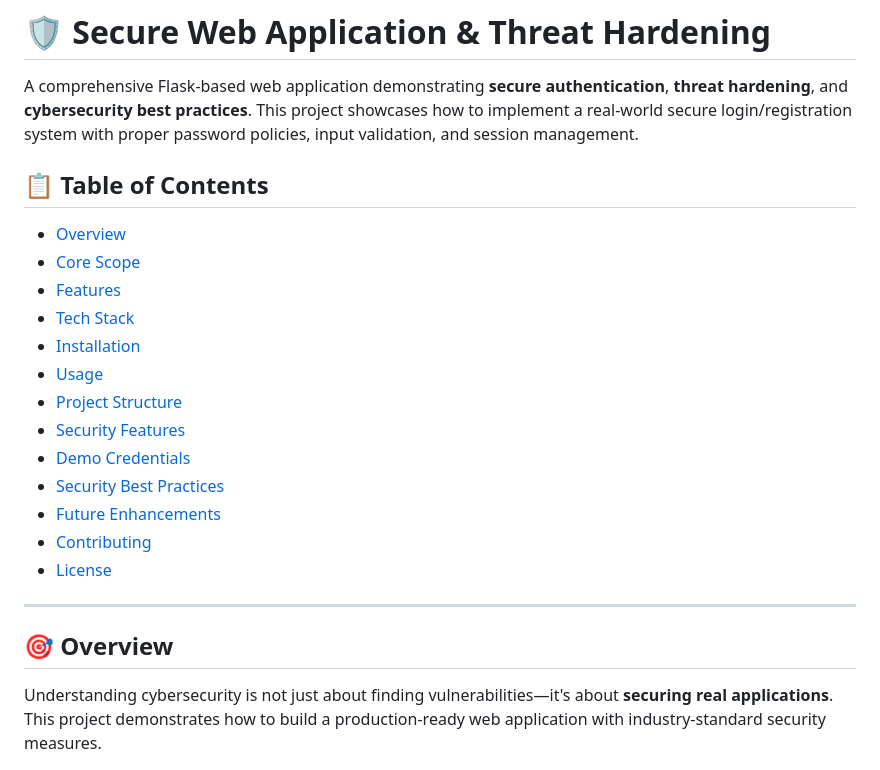
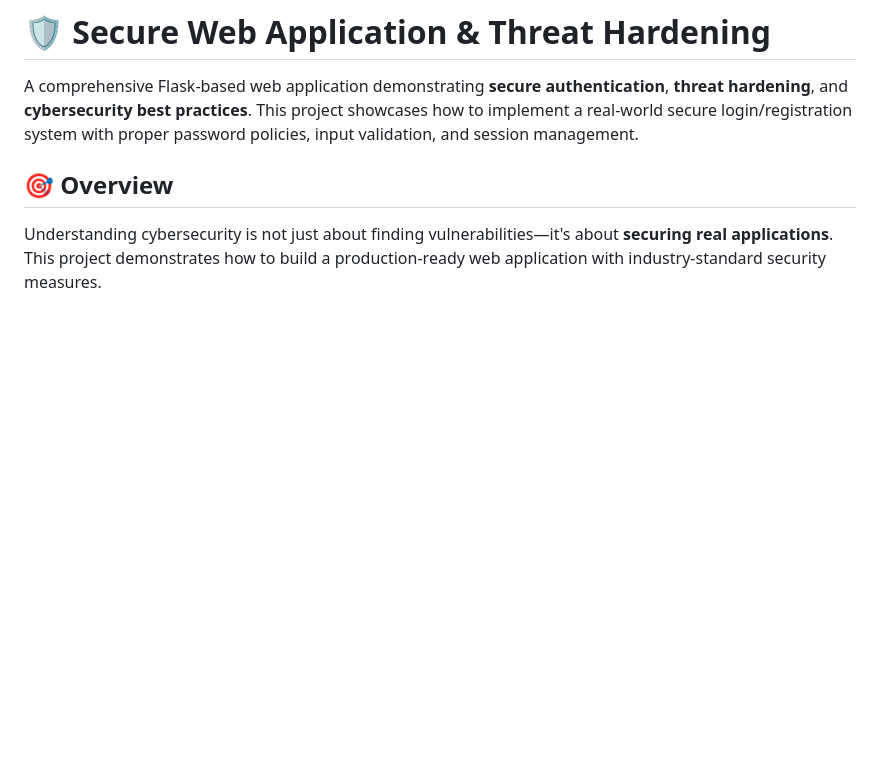
Before and after one commit to W-aarya/Project-1, a Markdown page: README.md, the part around the change. Rendered like a GitHub page; blank space fills up the shorter version.

```diff
--- a/README.md
+++ b/README.md
@@ -1,24 +1,6 @@
 # 🛡️ Secure Web Application & Threat Hardening
 
 A comprehensive Flask-based web application demonstrating **secure authentication**, **threat hardening**, and **cybersecurity best practices**. This project showcases how to implement a real-world secure login/registration system with proper password policies, input validation, and session management.
-
-## 📋 Table of Contents
-
-- [Overview](#overview)
-- [Core Scope](#core-scope)
-- [Features](#features)
-- [Tech Stack](#tech-stack)
-- [Installation](#installation)
-- [Usage](#usage)
-- [Project Structure](#project-structure)
-- [Security Features](#security-features)
-- [Demo Credentials](#demo-credentials)
-- [Security Best Practices](#security-best-practices)
-- [Future Enhancements](#future-enhancements)
-- [Contributing](#contributing)
-- [License](#license)
-
----
 
 ## 🎯 Overview
 
```
